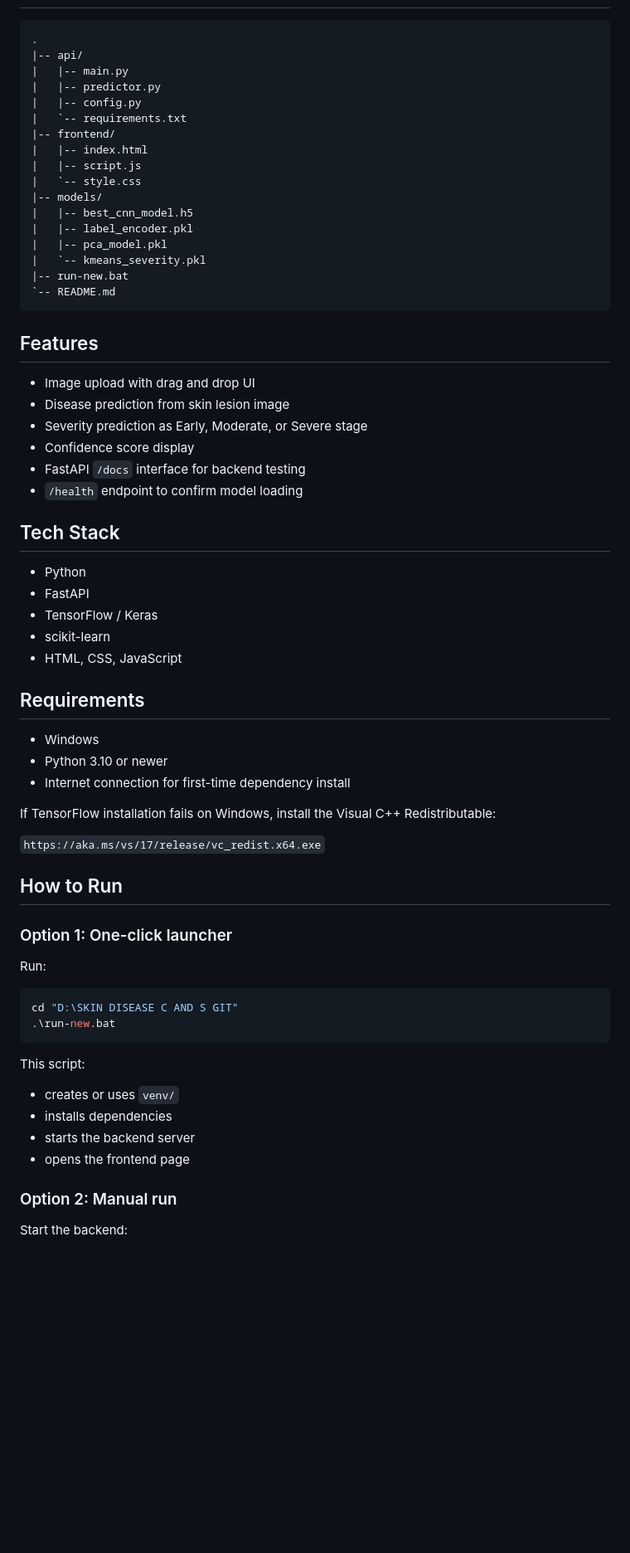
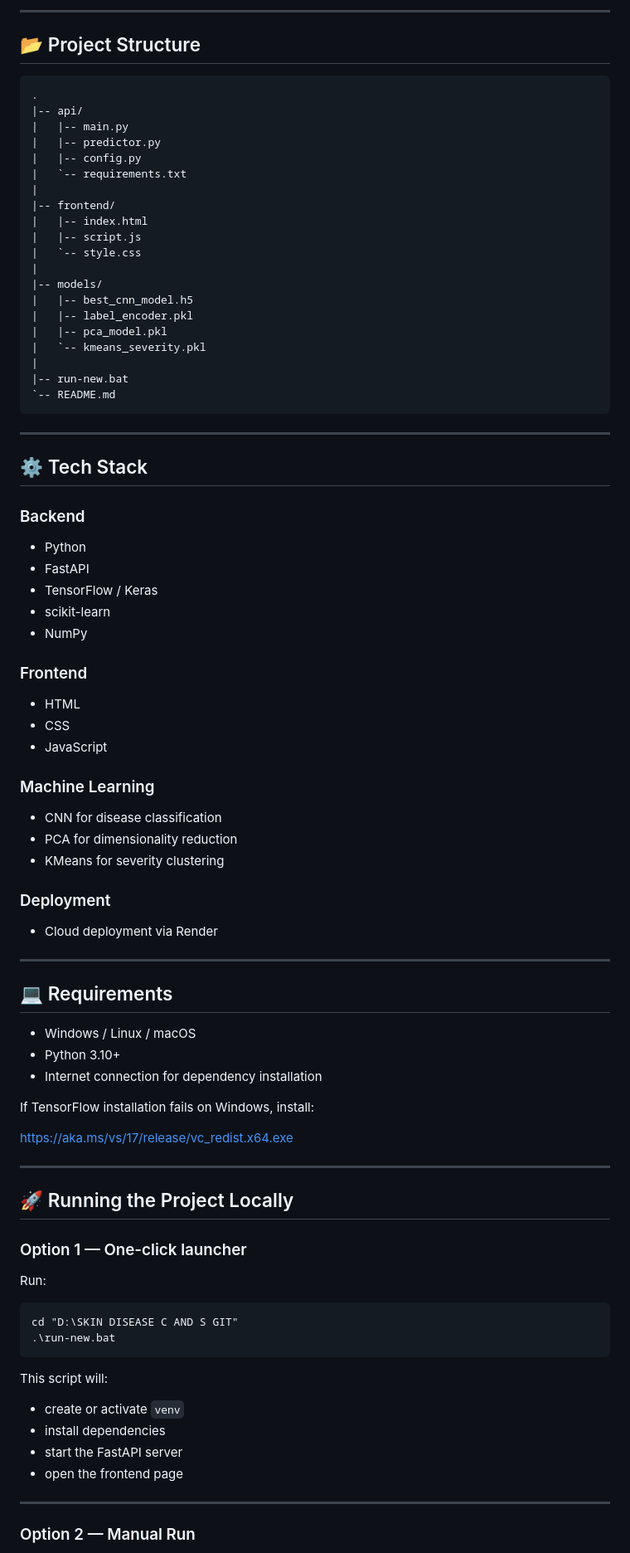
Before and after one commit to gramya125/Skin-disease-classification-and-Severity-analysis, a Markdown page: README.md, the part around one of its changes. Shown at 83% size. Rendered like a GitHub page; blank space fills up the shorter version.

````diff
--- a/README.md
+++ b/README.md
@@ -13,68 +90,91 @@ The app is designed for local use on Windows and includes pre-trained model file
+---
+
+## 📂 Project Structure
+
+```
 .
 |-- api/
 |   |-- main.py
 |   |-- predictor.py
 |   |-- config.py
 |   `-- requirements.txt
+|
 |-- frontend/
 |   |-- index.html
 |   |-- script.js
 |   `-- style.css
+|
 |-- models/
 |   |-- best_cnn_model.h5
 |   |-- label_encoder.pkl
 |   |-- pca_model.pkl
 |   `-- kmeans_severity.pkl
+|
 |-- run-new.bat
 `-- README.md
 ```
 
-## Features
+---
 
-- Image upload with drag and drop UI
-- Disease prediction from skin lesion image
-- Severity prediction as Early, Moderate, or Severe stage
-- Confidence score display
-- FastAPI `/docs` interface for backend testing
-- `/health` endpoint to confirm model loading
+## ⚙️ Tech Stack
 
-## Tech Stack
+### Backend
 
-- Python
-- FastAPI
-- TensorFlow / Keras
-- scikit-learn
-- HTML, CSS, JavaScript
+* Python
+* FastAPI
+* TensorFlow / Keras
+* scikit-learn
+* NumPy
 
-## Requirements
+### Frontend
 
-- Windows
-- Python 3.10 or newer
-- Internet connection for first-time dependency install
+* HTML
+* CSS
+* JavaScript
 
-If TensorFlow installation fails on Windows, install the Visual C++ Redistributable:
+### Machine Learning
 
-`https://aka.ms/vs/17/release/vc_redist.x64.exe`
+* CNN for disease classification
+* PCA for dimensionality reduction
+* KMeans for severity clustering
 
-## How to Run
+### Deployment
 
-### Option 1: One-click launcher
+* Cloud deployment via Render
+
+---
+
+## 💻 Requirements
+
+* Windows / Linux / macOS
+* Python 3.10+
+* Internet connection for dependency installation
+
+If TensorFlow installation fails on Windows, install:
+
+https://aka.ms/vs/17/release/vc_redist.x64.exe
+
+---
+
+## 🚀 Running the Project Locally
+
+### Option 1 — One-click launcher
 
 Run:
 
-```powershell
+```
 cd "D:\SKIN DISEASE C AND S GIT"
 .\run-new.bat
 ```
 
-This script:
+This script will:
 
-- creates or uses `venv/`
-- installs dependencies
-- starts the backend server
-- opens the frontend page
+* create or activate `venv`
+* install dependencies
+* start the FastAPI server
+* open the frontend page
 
-### Option 2: Manual run
+---
 
-Start the backend:
+### Option 2 — Manual Run
 
````
Also changed, not shown: other parts of README.md (+140 -40 lines).
